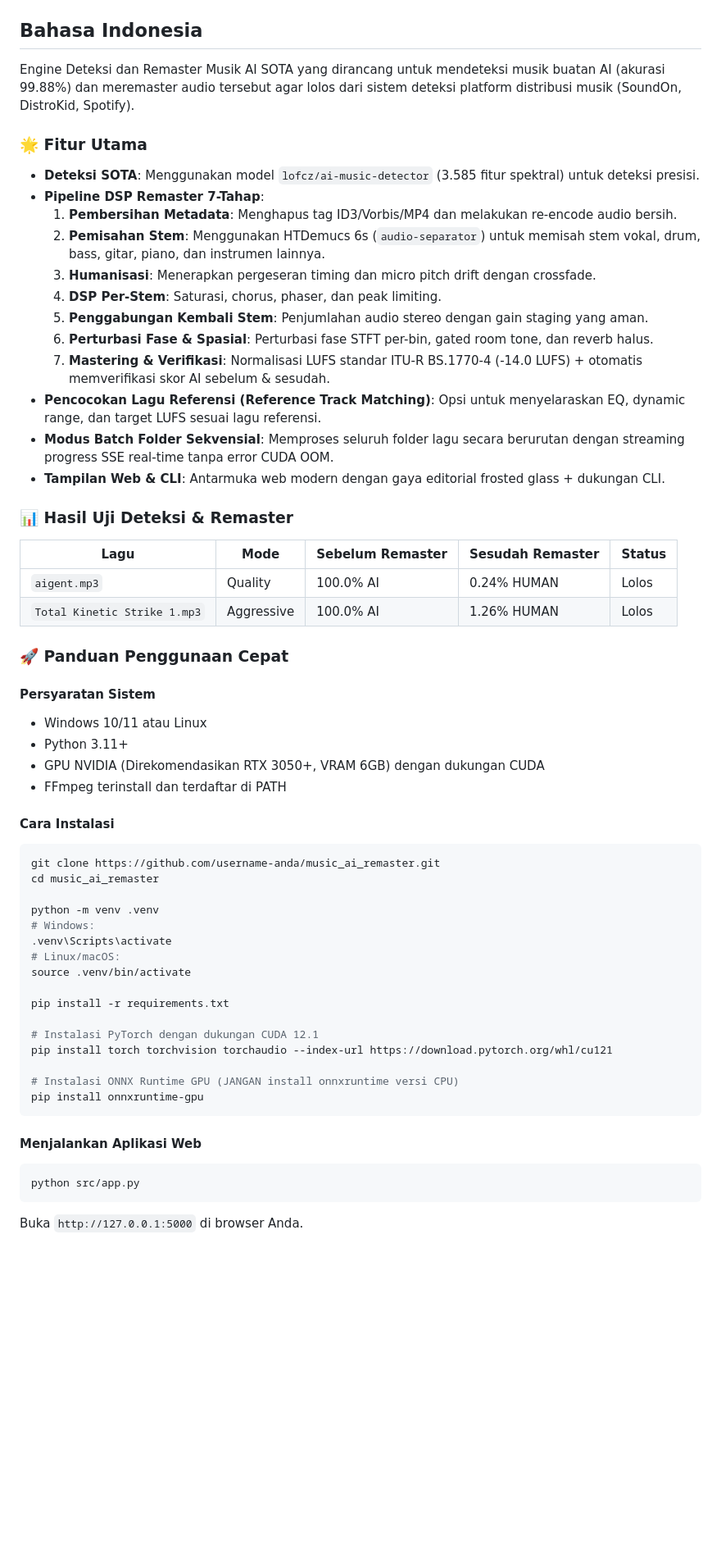
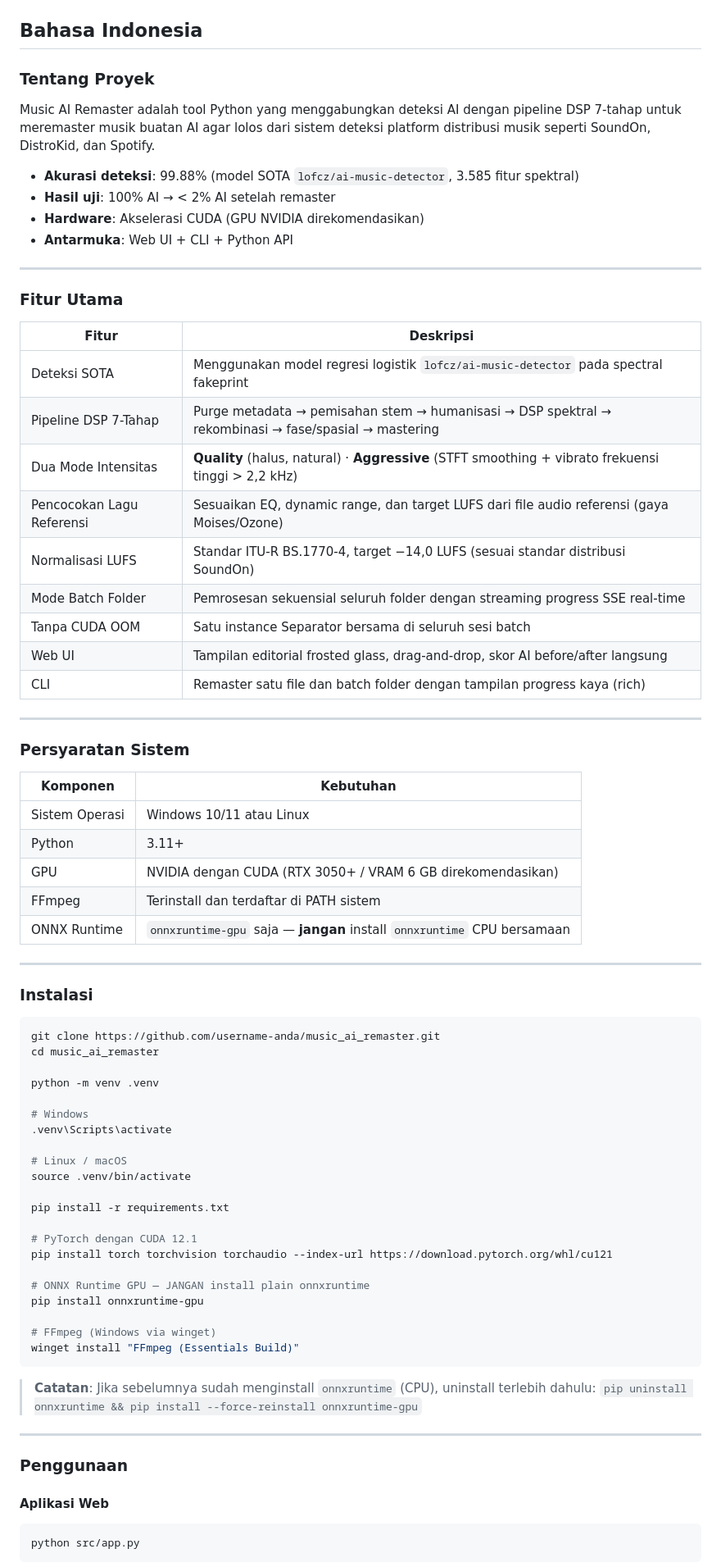
Before and after one commit to faiqxid/AuraDSP, a Markdown page: README.md, the part around one of its changes. Shown at 82% size. Rendered like a GitHub page; blank space fills up the shorter version.

````diff
--- a/README.md
+++ b/README.md
@@ -103,62 +215,80 @@ print(f"AI Score After: {result.ai_score_after * 100:.2f}%")
 ## Bahasa Indonesia
 
-Engine Deteksi dan Remaster Musik AI SOTA yang dirancang untuk mendeteksi musik buatan AI (akurasi 99.88%) dan meremaster audio tersebut agar lolos dari sistem deteksi platform distribusi musik (SoundOn, DistroKid, Spotify).
+### Tentang Proyek
 
-### 🌟 Fitur Utama
+Music AI Remaster adalah tool Python yang menggabungkan deteksi AI dengan pipeline DSP 7-tahap untuk meremaster musik buatan AI agar lolos dari sistem deteksi platform distribusi musik seperti SoundOn, DistroKid, dan Spotify.
 
-- **Deteksi SOTA**: Menggunakan model `lofcz/ai-music-detector` (3.585 fitur spektral) untuk deteksi presisi.
-- **Pipeline DSP Remaster 7-Tahap**:
-  1. **Pembersihan Metadata**: Menghapus tag ID3/Vorbis/MP4 dan melakukan re-encode audio bersih.
-  2. **Pemisahan Stem**: Menggunakan HTDemucs 6s (`audio-separator`) untuk memisah stem vokal, drum, bass, gitar, piano, dan instrumen lainnya.
-  3. **Humanisasi**: Menerapkan pergeseran timing dan micro pitch drift dengan crossfade.
-  4. **DSP Per-Stem**: Saturasi, chorus, phaser, dan peak limiting.
-  5. **Penggabungan Kembali Stem**: Penjumlahan audio stereo dengan gain staging yang aman.
-  6. **Perturbasi Fase & Spasial**: Perturbasi fase STFT per-bin, gated room tone, dan reverb halus.
-  7. **Mastering & Verifikasi**: Normalisasi LUFS standar ITU-R BS.1770-4 (-14.0 LUFS) + otomatis memverifikasi skor AI sebelum & sesudah.
-- **Pencocokan Lagu Referensi (Reference Track Matching)**: Opsi untuk menyelaraskan EQ, dynamic range, dan target LUFS sesuai lagu referensi.
-- **Modus Batch Folder Sekvensial**: Memproses seluruh folder lagu secara berurutan dengan streaming progress SSE real-time tanpa error CUDA OOM.
-- **Tampilan Web & CLI**: Antarmuka web modern dengan gaya editorial frosted glass + dukungan CLI.
+- **Akurasi deteksi**: 99.88% (model SOTA `lofcz/ai-music-detector`, 3.585 fitur spektral)
+- **Hasil uji**: 100% AI → < 2% AI setelah remaster
+- **Hardware**: Akselerasi CUDA (GPU NVIDIA direkomendasikan)
+- **Antarmuka**: Web UI + CLI + Python API
 
-### 📊 Hasil Uji Deteksi & Remaster
+---
 
-| Lagu | Mode | Sebelum Remaster | Sesudah Remaster | Status |
-|------|------|------------------|------------------|--------|
-| `aigent.mp3` | Quality | 100.0% AI | 0.24% HUMAN | Lolos |
-| `Total Kinetic Strike 1.mp3` | Aggressive | 100.0% AI | 1.26% HUMAN | Lolos |
+### Fitur Utama
 
-### 🚀 Panduan Penggunaan Cepat
+| Fitur | Deskripsi |
+|-------|-----------|
+| Deteksi SOTA | Menggunakan model regresi logistik `lofcz/ai-music-detector` pada spectral fakeprint |
+| Pipeline DSP 7-Tahap | Purge metadata → pemisahan stem → humanisasi → DSP spektral → rekombinasi → fase/spasial → mastering |
+| Dua Mode Intensitas | **Quality** (halus, natural) · **Aggressive** (STFT smoothing + vibrato frekuensi tinggi > 2,2 kHz) |
+| Pencocokan Lagu Referensi | Sesuaikan EQ, dynamic range, dan target LUFS dari file audio referensi (gaya Moises/Ozone) |
+| Normalisasi LUFS | Standar ITU-R BS.1770-4, target −14,0 LUFS (sesuai standar distribusi SoundOn) |
+| Mode Batch Folder | Pemrosesan sekuensial seluruh folder dengan streaming progress SSE real-time |
+| Tanpa CUDA OOM | Satu instance Separator bersama di seluruh sesi batch |
+| Web UI | Tampilan editorial frosted glass, drag-and-drop, skor AI before/after langsung |
+| CLI | Remaster satu file dan batch folder dengan tampilan progress kaya (rich) |
 
-#### Persyaratan Sistem
-- Windows 10/11 atau Linux
-- Python 3.11+
-- GPU NVIDIA (Direkomendasikan RTX 3050+, VRAM 6GB) dengan dukungan CUDA
-- FFmpeg terinstall dan terdaftar di PATH
+---
 
-#### Cara Instalasi
+### Persyaratan Sistem
+
+| Komponen | Kebutuhan |
+|----------|-----------|
+| Sistem Operasi | Windows 10/11 atau Linux |
+| Python | 3.11+ |
+| GPU | NVIDIA dengan CUDA (RTX 3050+ / VRAM 6 GB direkomendasikan) |
+| FFmpeg | Terinstall dan terdaftar di PATH sistem |
+| ONNX Runtime | `onnxruntime-gpu` saja — **jangan** install `onnxruntime` CPU bersamaan |
+
+---
+
+### Instalasi
 
 ```bash
 git clone https://github.com/username-anda/music_ai_remaster.git
 cd music_ai_remaster
 
 python -m venv .venv
-# Windows:
+
+# Windows
 .venv\Scripts\activate
-# Linux/macOS:
+
+# Linux / macOS
 source .venv/bin/activate
 
 pip install -r requirements.txt
 
-# Instalasi PyTorch dengan dukungan CUDA 12.1
+# PyTorch dengan CUDA 12.1
 pip install torch torchvision torchaudio --index-url https://download.pytorch.org/whl/cu121
 
-# Instalasi ONNX Runtime GPU (JANGAN install onnxruntime versi CPU)
+# ONNX Runtime GPU — JANGAN install plain onnxruntime
 pip install onnxruntime-gpu
+
+# FFmpeg (Windows via winget)
+winget install "FFmpeg (Essentials Build)"
 ```
 
-#### Menjalankan Aplikasi Web
+> **Catatan**: Jika sebelumnya sudah menginstall `onnxruntime` (CPU), uninstall terlebih dahulu:
+> `pip uninstall onnxruntime && pip install --force-reinstall onnxruntime-gpu`
+
+---
+
+### Penggunaan
+
+#### Aplikasi Web
 
 ```bash
 python src/app.py
 ```
-Buka `http://127.0.0.1:5000` di browser Anda.
 
````
Also changed, not shown: other parts of README.md (+197 -66 lines).
